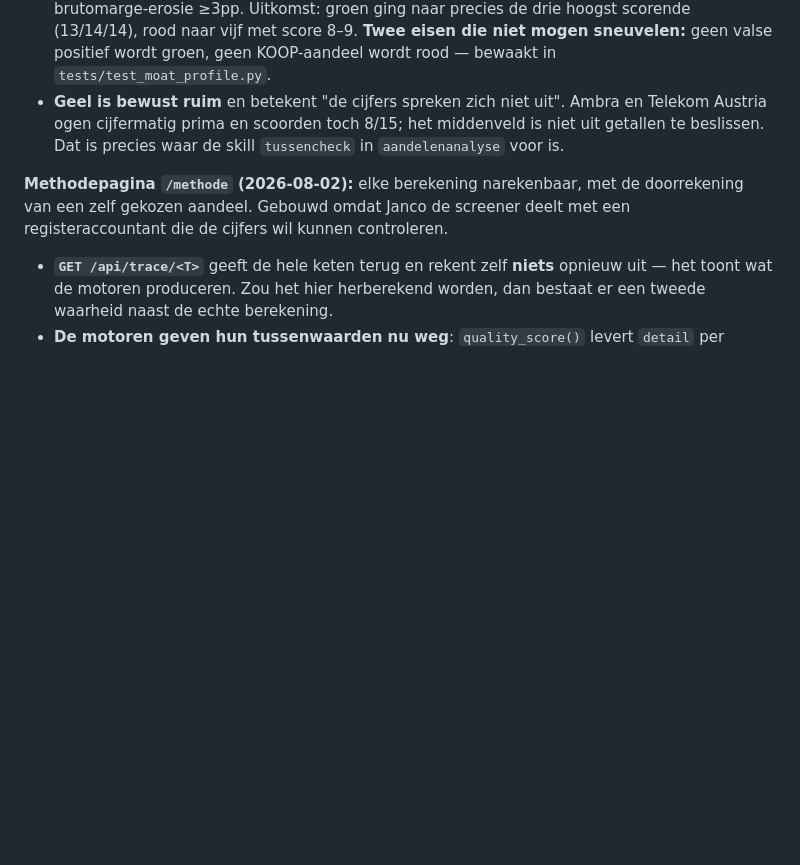
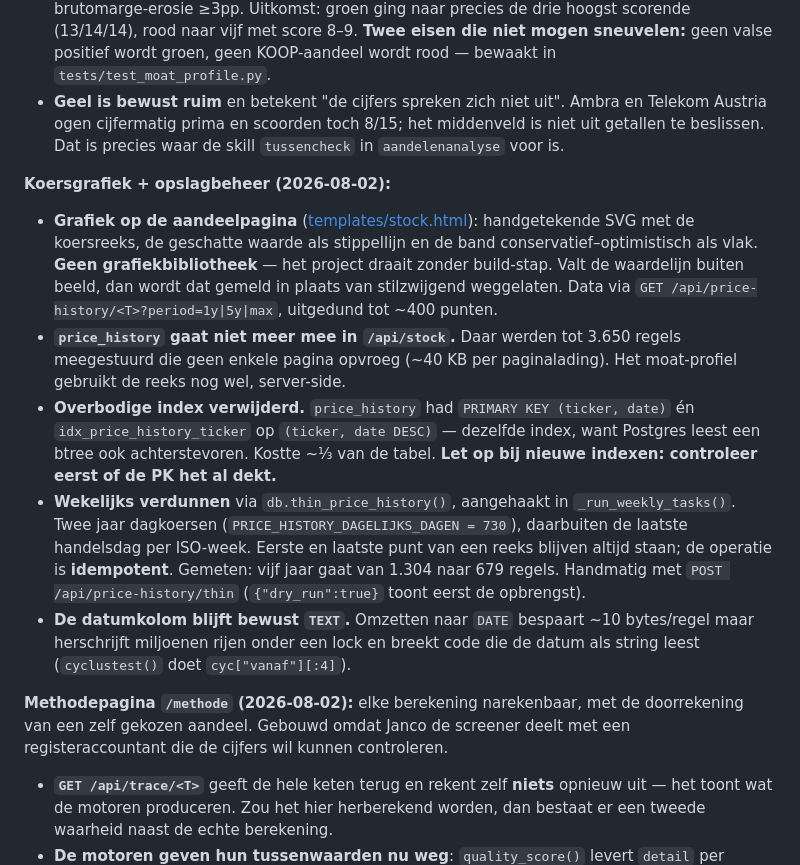
Before and after one commit to Nolles15/stockscreen, a Markdown page: CLAUDE.md, the part around the change. Rendered like a GitHub page; blank space fills up the shorter version.

Commit message:
docs: koersgrafiek en opslagbeheer in CLAUDE.md
Eerste echte verdunning gedraaid: 1.081.656 van 1.937.553 regels verwijderd
(56%), 855.897 over. Bereik ongewijzigd, 2016-08-01 t/m 2026-07-31.

Cyclustest van zes aandelen met diepe historie voor en na vergeleken: geen
enkel oordeel verschoven. Grootste afwijking 0,8 procentpunt (Ahold), wat
neerkomt op een weekkoers die net naast de dagbodem lag.

```diff
--- a/CLAUDE.md
+++ b/CLAUDE.md
@@ -130,6 +130,13 @@ Sector-multiples en groei-aannames: [config.yaml](config.yaml) sectie `sectors`.
 - **Drempels gekalibreerd op 15 bekende gevallen.** Groen eist mediaan ROIC ≥15% **én** slechtste jaar ≥70% van de mediaan. Rood bij standvastigheid <65%, mediaan <6%, of brutomarge-erosie ≥3pp. Uitkomst: groen ging naar precies de drie hoogst scorende (13/14/14), rood naar vijf met score 8–9. **Twee eisen die niet mogen sneuvelen:** geen valse positief wordt groen, geen KOOP-aandeel wordt rood — bewaakt in `tests/test_moat_profile.py`.
 - **Geel is bewust ruim** en betekent "de cijfers spreken zich niet uit". Ambra en Telekom Austria ogen cijfermatig prima en scoorden toch 8/15; het middenveld is niet uit getallen te beslissen. Dat is precies waar de skill `tussencheck` in `aandelenanalyse` voor is.
 
+**Koersgrafiek + opslagbeheer (2026-08-02):**
+- **Grafiek op de aandeelpagina** ([templates/stock.html](templates/stock.html)): handgetekende SVG met de koersreeks, de geschatte waarde als stippellijn en de band conservatief–optimistisch als vlak. **Geen grafiekbibliotheek** — het project draait zonder build-stap. Valt de waardelijn buiten beeld, dan wordt dat gemeld in plaats van stilzwijgend weggelaten. Data via `GET /api/price-history/<T>?period=1y|5y|max`, uitgedund tot ~400 punten.
+- **`price_history` gaat niet meer mee in `/api/stock`.** Daar werden tot 3.650 regels meegestuurd die geen enkele pagina opvroeg (~40 KB per paginalading). Het moat-profiel gebruikt de reeks nog wel, server-side.
+- **Overbodige index verwijderd.** `price_history` had `PRIMARY KEY (ticker, date)` én `idx_price_history_ticker` op `(ticker, date DESC)` — dezelfde index, want Postgres leest een btree ook achterstevoren. Kostte ~⅓ van de tabel. **Let op bij nieuwe indexen: controleer eerst of de PK het al dekt.**
+- **Wekelijks verdunnen** via `db.thin_price_history()`, aangehaakt in `_run_weekly_tasks()`. Twee jaar dagkoersen (`PRICE_HISTORY_DAGELIJKS_DAGEN = 730`), daarbuiten de laatste handelsdag per ISO-week. Eerste en laatste punt van een reeks blijven altijd staan; de operatie is **idempotent**. Gemeten: vijf jaar gaat van 1.304 naar 679 regels. Handmatig met `POST /api/price-history/thin` (`{"dry_run":true}` toont eerst de opbrengst).
+- **De datumkolom blijft bewust `TEXT`.** Omzetten naar `DATE` bespaart ~10 bytes/regel maar herschrijft miljoenen rijen onder een lock en breekt code die de datum als string leest (`cyclustest()` doet `cyc["vanaf"][:4]`).
+
 **Methodepagina `/methode` (2026-08-02):** elke berekening narekenbaar, met de doorrekening van een zelf gekozen aandeel. Gebouwd omdat Janco de screener deelt met een registeraccountant die de cijfers wil kunnen controleren.
 - **`GET /api/trace/<T>`** geeft de hele keten terug en rekent zelf **niets** opnieuw uit — het toont wat de motoren produceren. Zou het hier herberekend worden, dan bestaat er een tweede waarheid naast de echte berekening.
 - **De motoren geven hun tussenwaarden nu weg**: `quality_score()` levert `detail` per criterium (ROE/ROIC per jaar, schuldratio, rentedekking, variatiecoëfficiënt), `piotroski_fscore()` levert `waarden` met bééde vergeleken getallen per test, en `normalizer.normalize_metric_trace()` toont ruwe jaarwaarden, IQR-grenzen en wat afviel. **Niets daarvan wordt opgeslagen** — `upsert_scores` neemt alleen benoemde kolommen.
```
